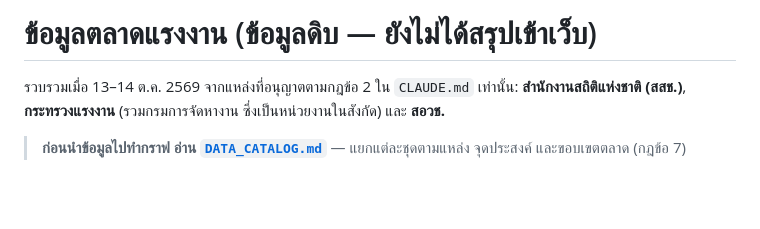
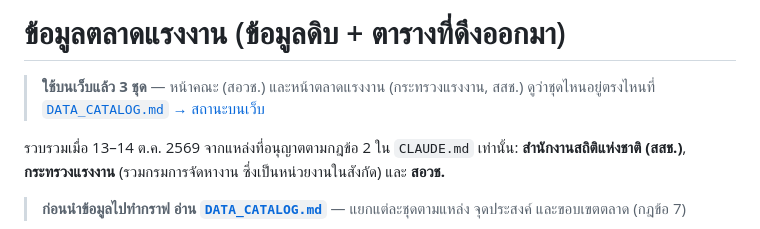
Before and after one commit to Tinnapat-stack/career-compass, a Markdown page: data/labor-market/README.md, the part around the change. Drawn GitHub-style; blank space fills up the shorter version.

Commit message:
เอกสารข้อมูลตลาดแรงงาน: ระบุชุดที่ขึ้นเว็บแล้วให้ตรงกับแอป
Co-Authored-By: Claude Opus 5.5 <noreply@anthropic.com>

```diff
--- a/data/labor-market/README.md
+++ b/data/labor-market/README.md
@@ -1,4 +1,7 @@
-# ข้อมูลตลาดแรงงาน (ข้อมูลดิบ — ยังไม่ได้สรุปเข้าเว็บ)
+# ข้อมูลตลาดแรงงาน (ข้อมูลดิบ + ตารางที่ดึงออกมา)
+
+> **ใช้บนเว็บแล้ว 3 ชุด** — หน้าคณะ (สอวช.) และหน้าตลาดแรงงาน (กระทรวงแรงงาน, สสช.)
+> ดูว่าชุดไหนอยู่ตรงไหนที่ [`DATA_CATALOG.md` → สถานะบนเว็บ](DATA_CATALOG.md#สถานะบนเว็บ)
 
 รวบรวมเมื่อ 13–14 ต.ค. 2569 จากแหล่งที่อนุญาตตามกฎข้อ 2 ใน `CLAUDE.md` เท่านั้น:
 **สำนักงานสถิติแห่งชาติ (สสช.)**, **กระทรวงแรงงาน** (รวมกรมการจัดหางาน ซึ่งเป็นหน่วยงานในสังกัด) และ **สอวช.**
```
Also changed, not shown: data/labor-market/DATA_CATALOG.md (+11 -1 lines).
